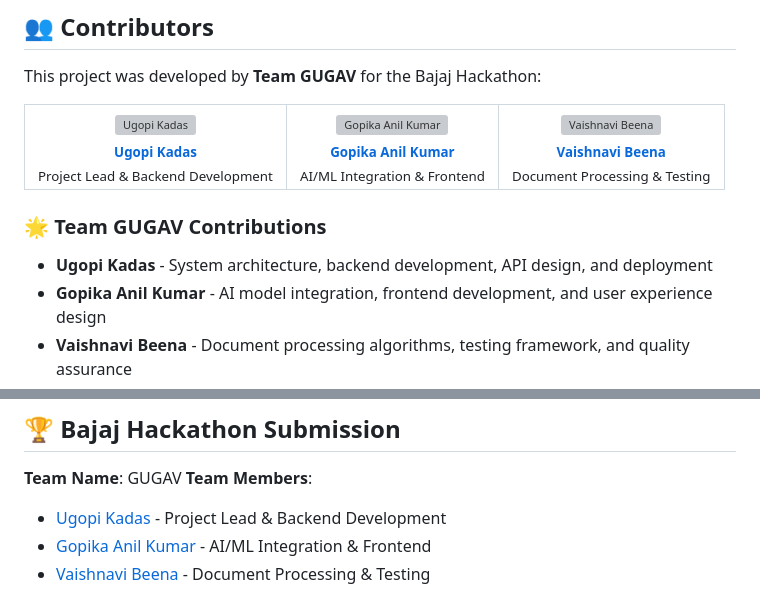
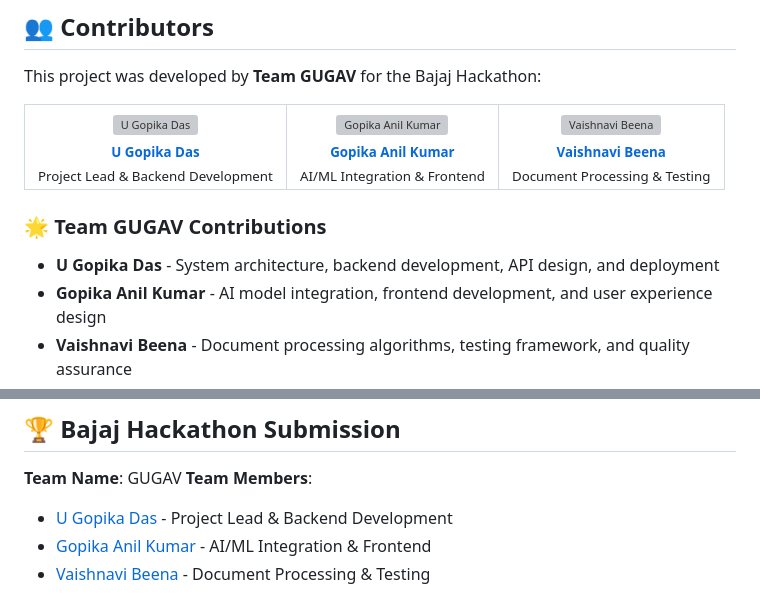
Before and after one commit to ugopikadas/LLM-PLATFORM-FOR-BAJAJ-HACKATHON, a Markdown page: README.md, 2 parts joined by grey strips. Rendered like a GitHub page; grey boxes are pictures that could not be loaded.

Commit message:
✏️ Correct team lead name to U Gopika Das
🔧 Name corrections:
- Updated project lead name from 'Ugopi Kadas' to 'U Gopika Das'
- Corrected name in contributor profiles table
- Updated team contributions section
- Fixed hackathon submission details

📋 Ensures accurate team member representation for Bajaj Hackathon

```diff
--- a/README.md
+++ b/README.md
@@ -261,9 +261,9 @@ This project was developed by **Team GUGAV** for the Bajaj Hackathon:
   <tr>
     <td align="center">
       <a href="https://github.com/ugopikadas">
-        <img src="https://github.com/ugopikadas.png" width="100px;" alt="Ugopi Kadas"/>
+        <img src="https://github.com/ugopikadas.png" width="100px;" alt="U Gopika Das"/>
         <br />
-        <sub><b>Ugopi Kadas</b></sub>
+        <sub><b>U Gopika Das</b></sub>
       </a>
       <br />
       <sub>Project Lead & Backend Development</sub>
@@ -291,7 +291,7 @@ This project was developed by **Team GUGAV** for the Bajaj Hackathon:
 
 ### 🌟 Team GUGAV Contributions
 
-- **Ugopi Kadas** - System architecture, backend development, API design, and deployment
+- **U Gopika Das** - System architecture, backend development, API design, and deployment
 - **Gopika Anil Kumar** - AI model integration, frontend development, and user experience design
 - **Vaishnavi Beena** - Document processing algorithms, testing framework, and quality assurance
 
@@ -332,7 +332,7 @@ This project is licensed under the MIT License - see the [LICENSE](LICENSE) file
 
 **Team Name**: GUGAV
 **Team Members**:
-- [Ugopi Kadas](https://github.com/ugopikadas) - Project Lead & Backend Development
+- [U Gopika Das](https://github.com/ugopikadas) - Project Lead & Backend Development
 - [Gopika Anil Kumar](https://github.com/gopikaanilkumar51) - AI/ML Integration & Frontend
 - [Vaishnavi Beena](https://github.com/Vaishnavibeena) - Document Processing & Testing
 
```
